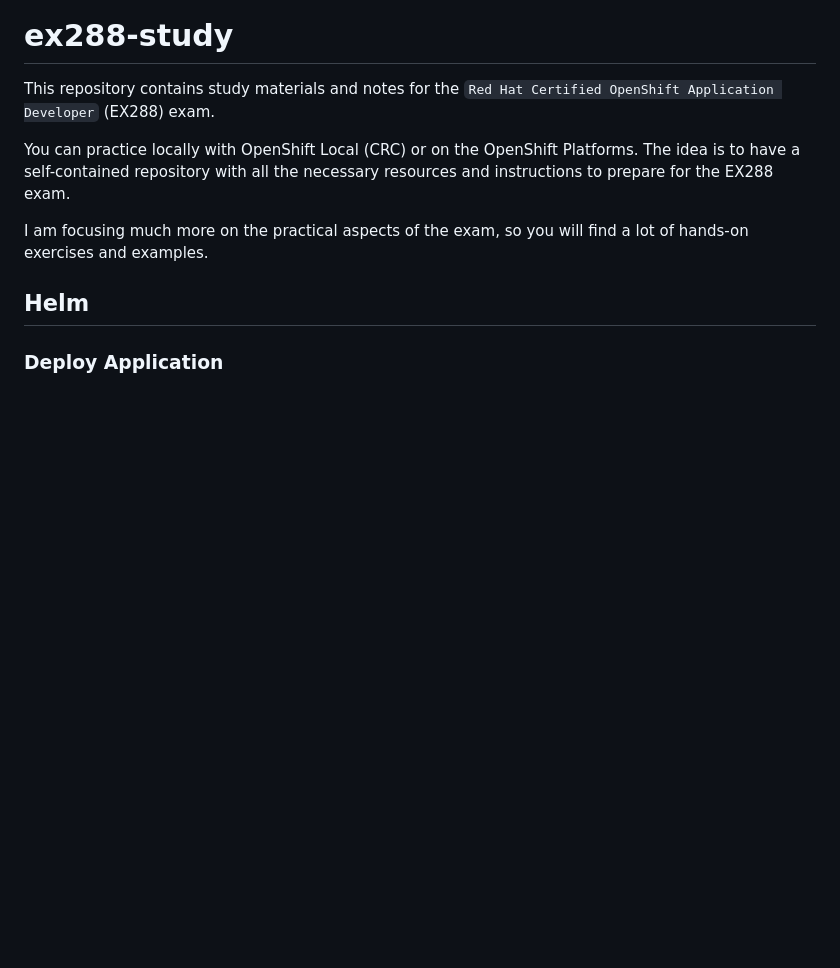
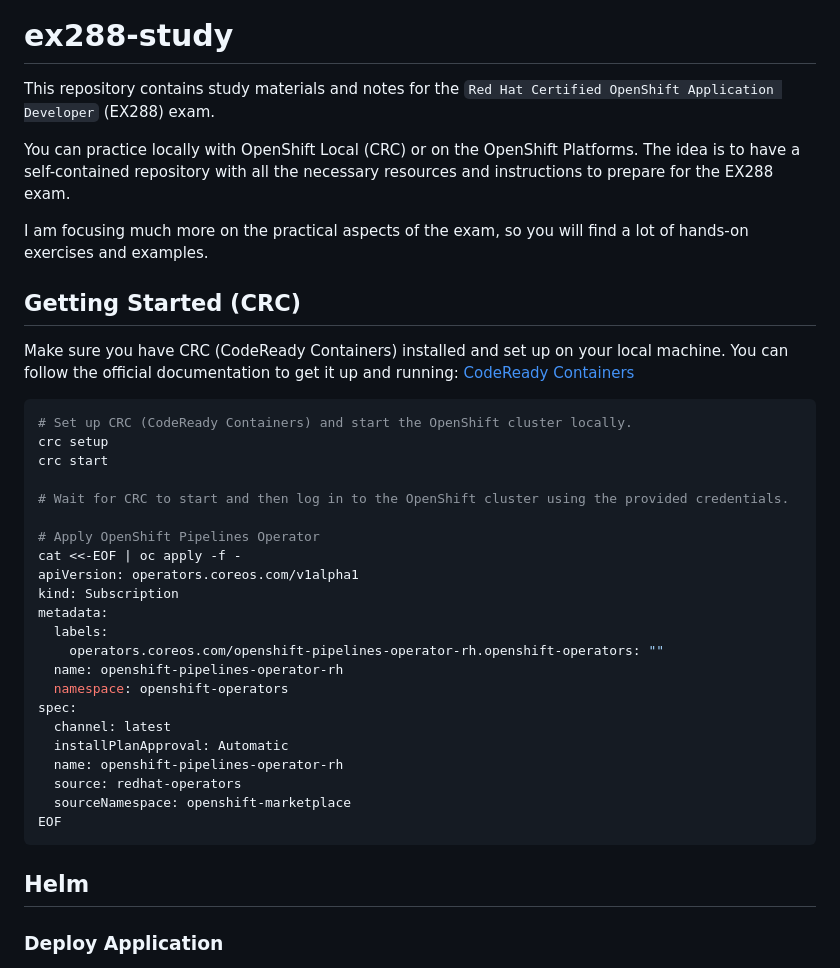
Before and after one commit to kosmolito/ex288-study, a Markdown page: README.md, the part around the change. Rendered like a GitHub page; blank space fills up the shorter version.

Commit message:
add: update README with instructions for setting up CRC and applying OpenShift Pipelines Operator

````diff
--- a/README.md
+++ b/README.md
@@ -6,6 +6,35 @@ You can practice locally with OpenShift Local (CRC) or on the OpenShift Platform
 The idea is to have a self-contained repository with all the necessary resources and instructions to prepare for the EX288 exam.
 
 I am focusing much more on the practical aspects of the exam, so you will find a lot of hands-on exercises and examples.
+
+## Getting Started (CRC)
+
+Make sure you have CRC (CodeReady Containers) installed and set up on your local machine. You can follow the official documentation to get it up and running: [CodeReady Containers](https://developers.redhat.com/products/openshift-local)
+
+```bash
+# Set up CRC (CodeReady Containers) and start the OpenShift cluster locally.
+crc setup
+crc start
+
+# Wait for CRC to start and then log in to the OpenShift cluster using the provided credentials.
+
+# Apply OpenShift Pipelines Operator
+cat <<-EOF | oc apply -f -
+apiVersion: operators.coreos.com/v1alpha1
+kind: Subscription
+metadata:
+  labels:
+    operators.coreos.com/openshift-pipelines-operator-rh.openshift-operators: ""
+  name: openshift-pipelines-operator-rh
+  namespace: openshift-operators
+spec:
+  channel: latest
+  installPlanApproval: Automatic
+  name: openshift-pipelines-operator-rh
+  source: redhat-operators
+  sourceNamespace: openshift-marketplace
+EOF
+```
 
 ## Helm
 
````
